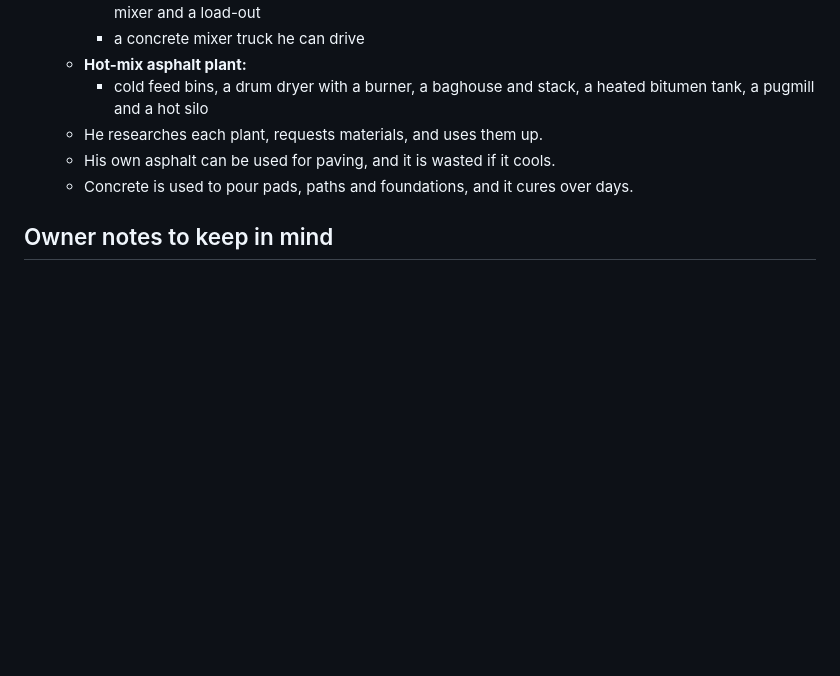
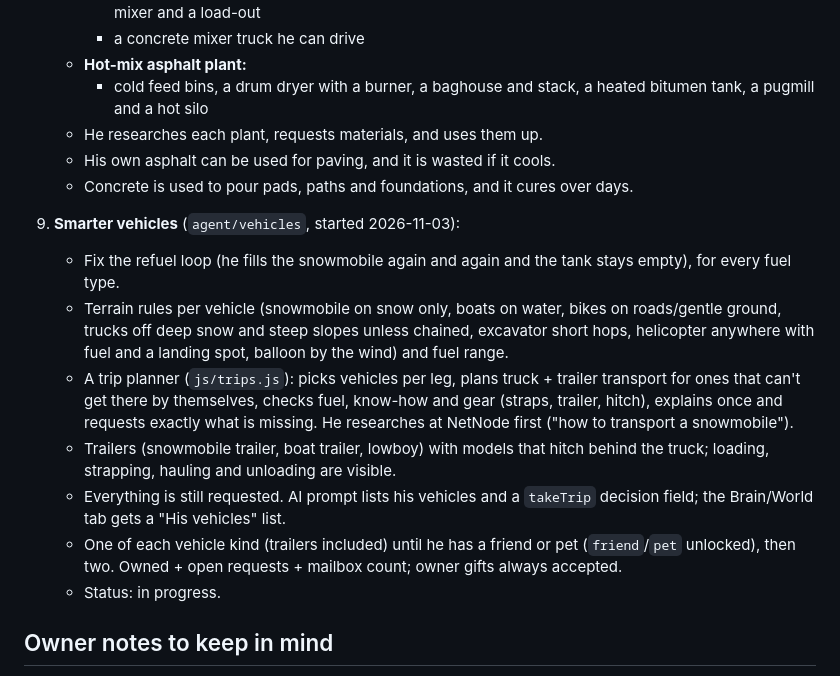
Before and after one commit to jeremiahaguirre/Kelo-bot-1, a Markdown page: .claude/tasks.md, the part around the change. Rendered like a GitHub page; blank space fills up the shorter version.

Commit message:
Add the smarter vehicles task to the open tasks

```diff
--- a/.claude/tasks.md
+++ b/.claude/tasks.md
@@ -90,6 +90,15 @@ Each helper agent works in its own git worktree at `/home/user/wt/<name>` on bra
    - His own asphalt can be used for paving, and it is wasted if it cools.
    - Concrete is used to pour pads, paths and foundations, and it cures over days.
 
+9. **Smarter vehicles** (`agent/vehicles`, started 2026-11-03):
+   - Fix the refuel loop (he fills the snowmobile again and again and the tank stays empty), for every fuel type.
+   - Terrain rules per vehicle (snowmobile on snow only, boats on water, bikes on roads/gentle ground, trucks off deep snow and steep slopes unless chained, excavator short hops, helicopter anywhere with fuel and a landing spot, balloon by the wind) and fuel range.
+   - A trip planner (`js/trips.js`): picks vehicles per leg, plans truck + trailer transport for ones that can't get there by themselves, checks fuel, know-how and gear (straps, trailer, hitch), explains once and requests exactly what is missing. He researches at NetNode first ("how to transport a snowmobile").
+   - Trailers (snowmobile trailer, boat trailer, lowboy) with models that hitch behind the truck; loading, strapping, hauling and unloading are visible.
+   - Everything is still requested. AI prompt lists his vehicles and a `takeTrip` decision field; the Brain/World tab gets a "His vehicles" list.
+   - One of each vehicle kind (trailers included) until he has a friend or pet (`friend`/`pet` unlocked), then two. Owned + open requests + mailbox count; owner gifts always accepted.
+   - Status: in progress.
+
 ## Owner notes to keep in mind
 - Commits are authored as jeremiahaguirre <46036250+jeremiahaguirre@users.noreply.github.com>, with no AI attribution. Never commit API keys. Don't push tags or releases.
 - "He can build anything", he can ask for lists of things, and code upgrades to his world.
```
